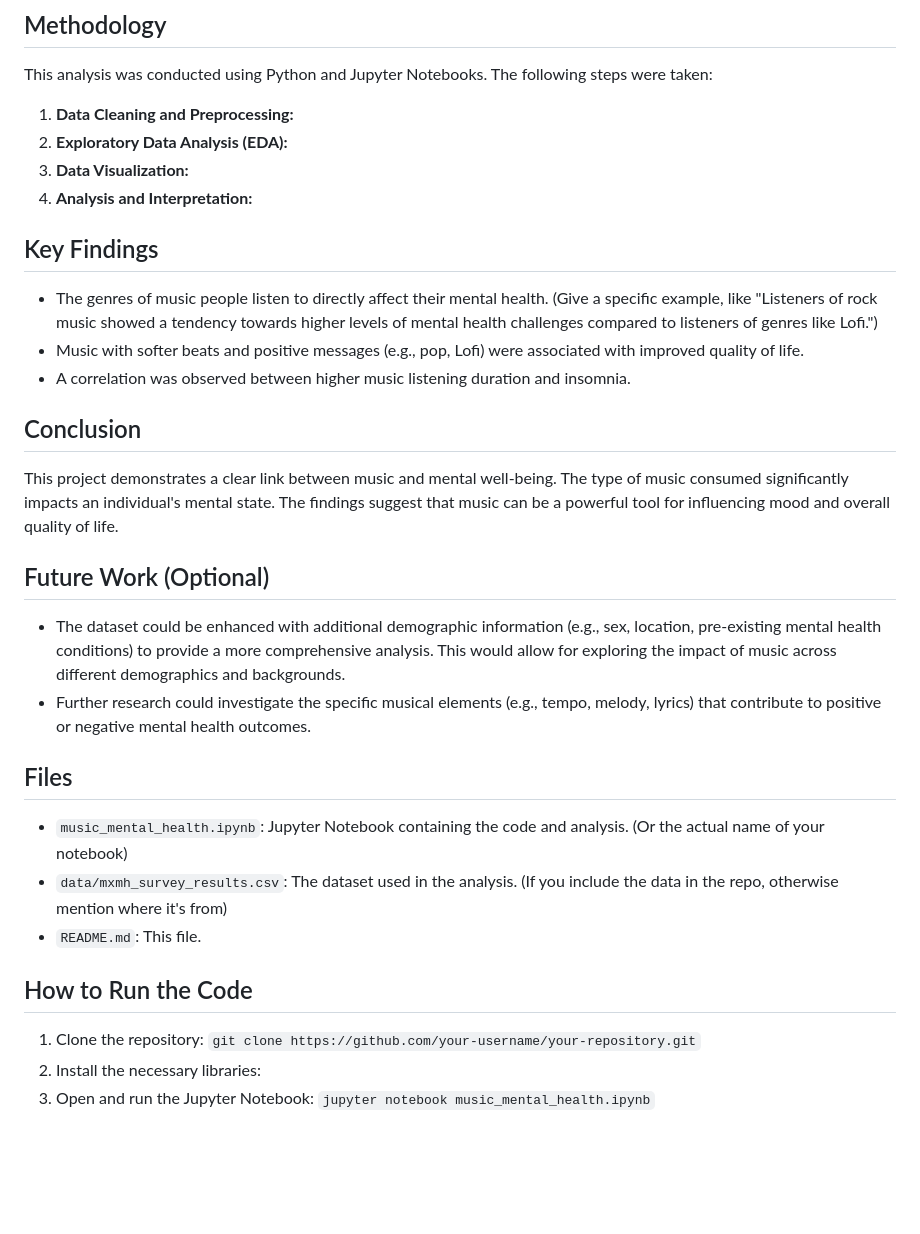
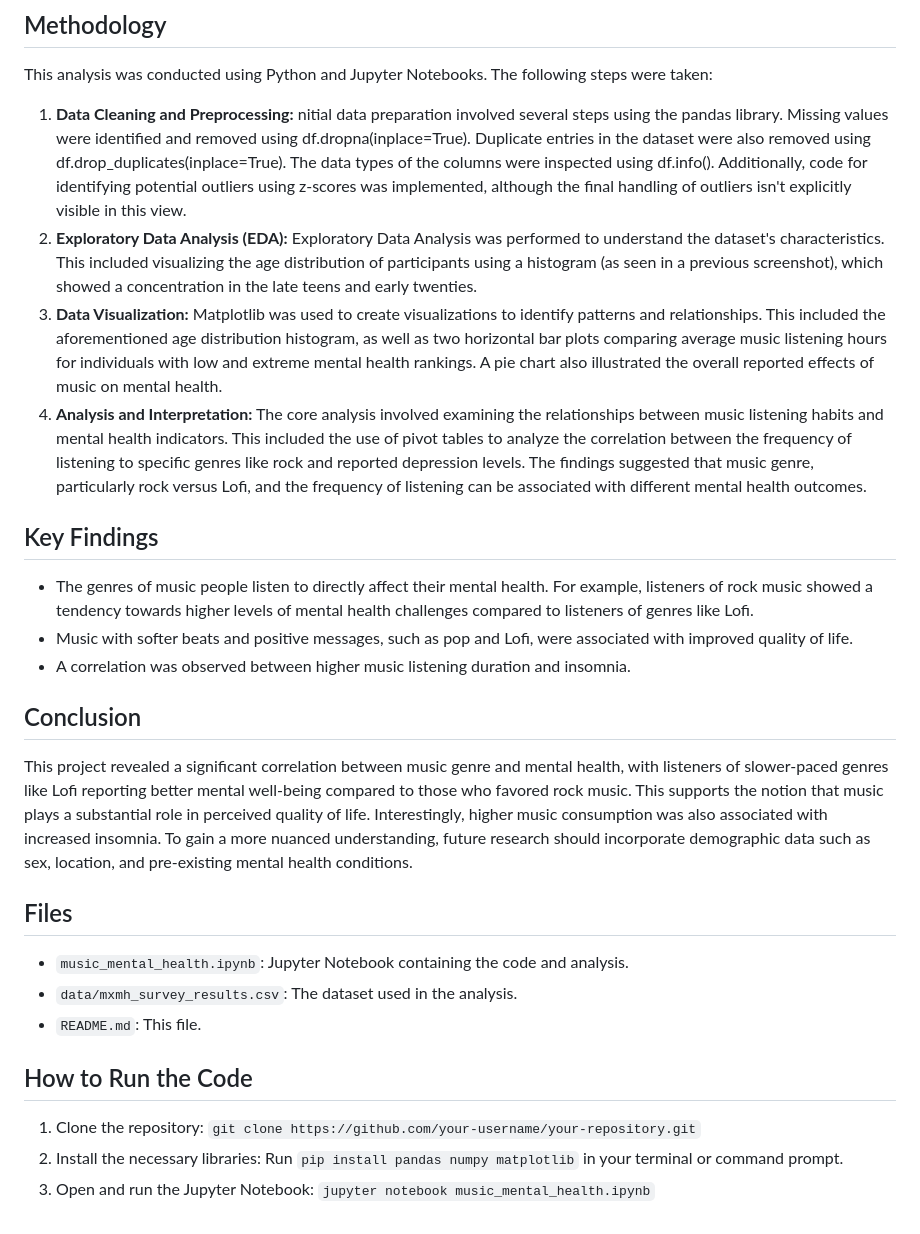
Before and after one commit to zmills1212/Music-and-Mental-Health-Data-Analysis, a Markdown page: README.md, the part around the change. GitHub-like rendering; blank space fills up the shorter version.

```diff
--- a/README.md
+++ b/README.md
@@ -26,34 +26,31 @@ This dataset includes information on:
 
 This analysis was conducted using Python and Jupyter Notebooks. The following steps were taken:
 
-1. **Data Cleaning and Preprocessing:**
-2. **Exploratory Data Analysis (EDA):**
-3. **Data Visualization:**
-4. **Analysis and Interpretation:**
+1. **Data Cleaning and Preprocessing:**  nitial data preparation involved several steps using the pandas library. Missing values were identified and removed using df.dropna(inplace=True). Duplicate entries in the dataset were also removed using df.drop_duplicates(inplace=True). The data types of the columns were inspected using df.info(). Additionally, code for identifying potential outliers using z-scores was implemented, although the final handling of outliers isn't explicitly visible in this view.
+2. **Exploratory Data Analysis (EDA):** Exploratory Data Analysis was performed to understand the dataset's characteristics. This included visualizing the age distribution of participants using a histogram (as seen in a previous screenshot), which showed a concentration in the late teens and early twenties.
+3. **Data Visualization:** Matplotlib was used to create visualizations to identify patterns and relationships. This included the aforementioned age distribution histogram, as well as two horizontal bar plots comparing average music listening hours for individuals with low and extreme mental health rankings. A pie chart also illustrated the overall reported effects of music on mental health.
+4. **Analysis and Interpretation:** The core analysis involved examining the relationships between music listening habits and mental health indicators. This included the use of pivot tables to analyze the correlation between the frequency of listening to specific genres like rock and reported depression levels. The findings suggested that music genre, particularly rock versus Lofi, and the frequency of listening can be associated with different mental health outcomes.
 
 ## Key Findings
 
-* The genres of music people listen to directly affect their mental health.  (Give a specific example, like "Listeners of rock music showed a tendency towards higher levels of mental health challenges compared to listeners of genres like Lofi.")
-* Music with softer beats and positive messages (e.g., pop, Lofi) were associated with improved quality of life.
+* The genres of music people listen to directly affect their mental health. For example, listeners of rock music showed a tendency towards higher levels of mental health challenges compared to listeners of genres like Lofi.
+* Music with softer beats and positive messages, such as pop and Lofi, were associated with improved quality of life.
 * A correlation was observed between higher music listening duration and insomnia.
 
 ## Conclusion
 
-This project demonstrates a clear link between music and mental well-being. The type of music consumed significantly impacts an individual's mental state.  The findings suggest that music can be a powerful tool for influencing mood and overall quality of life.
+This project revealed a significant correlation between music genre and mental health, with listeners of slower-paced genres like Lofi reporting better mental well-being compared to those who favored rock music. This supports the notion that music plays a substantial role in perceived quality of life. Interestingly, higher music consumption was also associated with increased insomnia. To gain a more nuanced understanding, future research should incorporate demographic data such as sex, location, and pre-existing mental health conditions.
 
-## Future Work (Optional)
 
-* The dataset could be enhanced with additional demographic information (e.g., sex, location, pre-existing mental health conditions) to provide a more comprehensive analysis.  This would allow for exploring the impact of music across different demographics and backgrounds.
-* Further research could investigate the specific musical elements (e.g., tempo, melody, lyrics) that contribute to positive or negative mental health outcomes.
 
 ## Files
 
-* `music_mental_health.ipynb`: Jupyter Notebook containing the code and analysis. (Or the actual name of your notebook)
-* `data/mxmh_survey_results.csv`: The dataset used in the analysis. (If you include the data in the repo, otherwise mention where it's from)
+* `music_mental_health.ipynb`: Jupyter Notebook containing the code and analysis.
+* `data/mxmh_survey_results.csv`: The dataset used in the analysis.
 * `README.md`: This file.
 
 ## How to Run the Code
 
 1. Clone the repository: `git clone https://github.com/your-username/your-repository.git`
-2. Install the necessary libraries:
+2. Install the necessary libraries: Run `pip install pandas numpy matplotlib` in your terminal or command prompt.
 3. Open and run the Jupyter Notebook: `jupyter notebook music_mental_health.ipynb`
```
